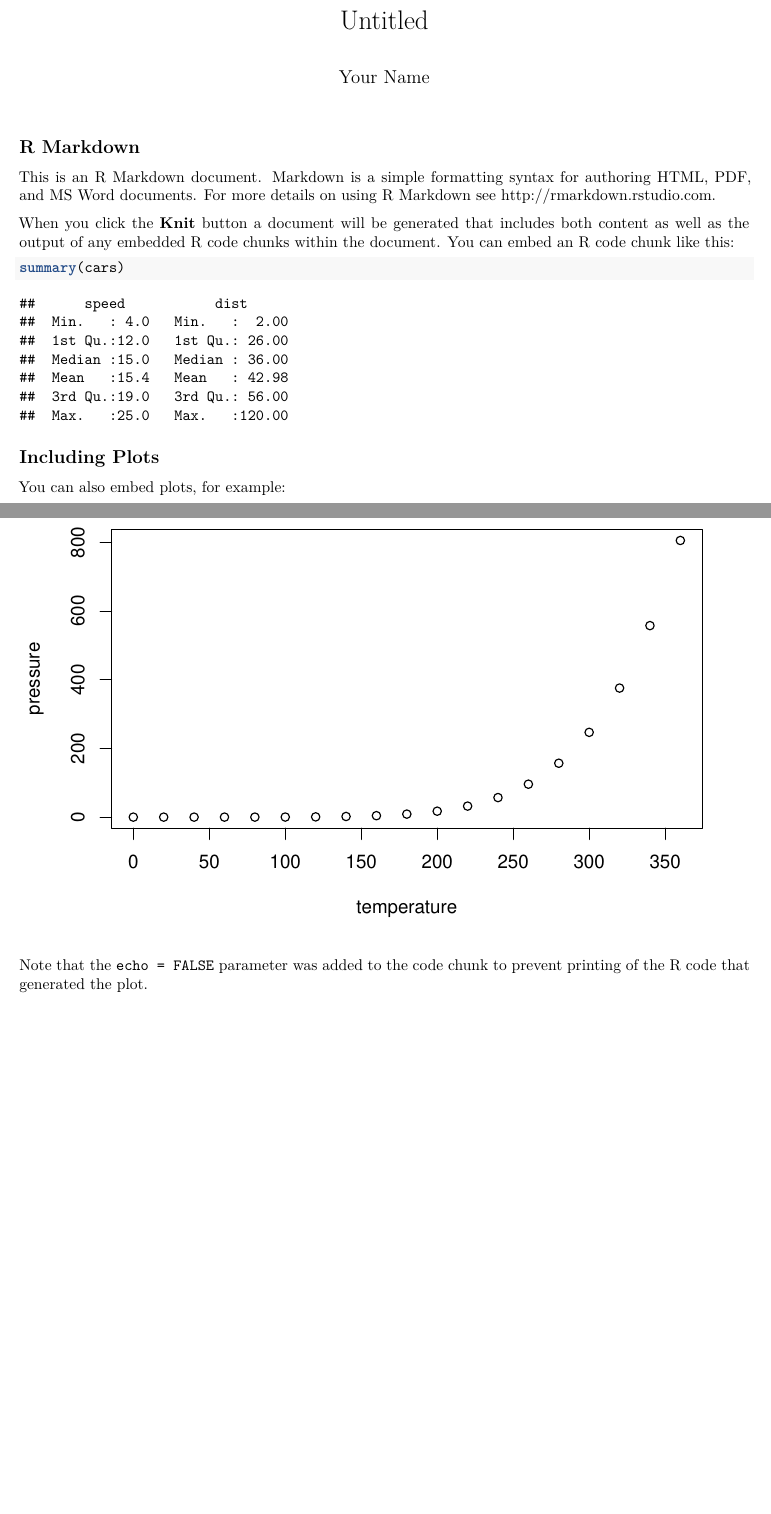
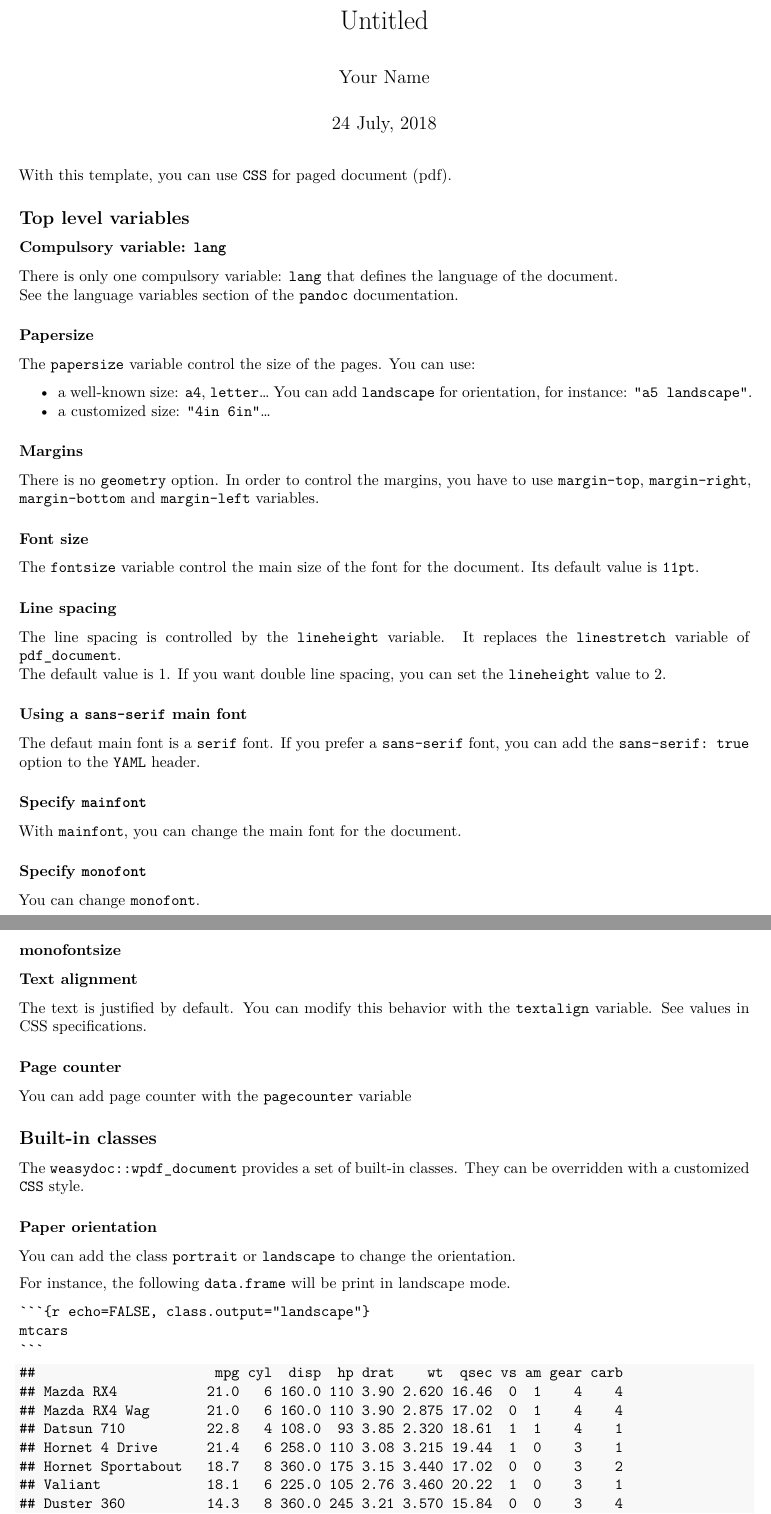
Before and after one commit to RLesur/weasydoc-demo, an R Markdown document (basic_document.Rmd): two parts of pages 1 and 2 of 2 before the commit and two parts of pages 1 and 2 of 3 after it, joined at a grey line, cut so that both start at the same text, the shorter picture padded with empty space. Rendered offline with R 4.5, knitr and Pandoc, then LaTeX, with nearby package versions; drawn as R Markdown's standard PDF in place of the format the file asks for.

Commit message:
update doc

`````diff
--- a/basic_document.Rmd
+++ b/basic_document.Rmd
@@ -1,10 +1,9 @@
 ---
 title: "Untitled"
 author: "Your Name"
-margin-left: 15%
-margin-right: 15%
-margin-top: 12%
-margin-bottom: 18%
+date: |
+  `r format(Sys.time(), '%d %B, %Y')`
+lang: en-US
 output: weasydoc::wpdf_document
 ---
 
@@ -12,22 +11,72 @@ output: weasydoc::wpdf_document
 knitr::opts_chunk$set(echo = TRUE)
 ```
 
-## R Markdown
+With this template, you can use `CSS` for paged document (pdf).
 
-This is an R Markdown document. Markdown is a simple formatting syntax for authoring HTML, PDF, and MS Word documents. For more details on using R Markdown see <http://rmarkdown.rstudio.com>.
+## Top level variables
 
-When you click the **Knit** button a document will be generated that includes both content as well as the output of any embedded R code chunks within the document. You can embed an R code chunk like this:
+### Compulsory variable: `lang`
 
-```{r cars}
-summary(cars)
+There is only one compulsory variable: `lang` that defines the language of the document.
+See the [language variables section](http://pandoc.org/MANUAL.html#language-variables) of the `pandoc` documentation.
+
+### Papersize
+
+The `papersize` variable control the size of the pages. You can use:
+
+- a well-known size: `a4`, `letter`...
+You can add `landscape` for orientation, for instance: `"a5 landscape"`.
+- a customized size: `"4in 6in"`...
+
+### Margins
+
+There is no `geometry` option. In order to control the margins, you have to use `margin-top`, `margin-right`, `margin-bottom` and `margin-left` variables.
+
+### Font size
+
+The `fontsize` variable control the main size of the font for the document. Its default value is `11pt`.
+
+### Line spacing
+
+The line spacing is controlled by the `lineheight` variable. It replaces the `linestretch` variable of `pdf_document`.
+The default value is 1. If you want double line spacing, you can set the `lineheight` value to 2.
+
+### Using a `sans-serif` main font
+
+The defaut main font is a `serif` font. If you prefer a `sans-serif` font, you can add the `sans-serif: true` option to the `YAML` header.
+
+### Specify `mainfont`
+
+With `mainfont`, you can change the main font for the document.
+
+### Specify `monofont`
+
+You can change `monofont`.
+
+### monofontsize
+
+### Text alignment
+
+The text is justified by default. You can modify this behavior with the `textalign` variable. See values in CSS specifications.
+
+### Page counter
+
+You can add page counter with the `pagecounter` variable
+
+## Built-in classes
+
+The `weasydoc::wpdf_document` provides a set of built-in classes. They can be overridden with a customized `CSS` style.
+
+### Paper orientation
+
+You can add the class `portrait` or `landscape` to change the orientation.
+
+For instance, the following `data.frame` will be print in landscape mode.
+
+    `r ''````{r echo=FALSE, class.output="landscape"}
+    mtcars
+    ```
+
+```{r echo=FALSE, class.output="landscape"}
+mtcars
 ```
-
-## Including Plots
-
-You can also embed plots, for example:
-
-```{r pressure, echo=FALSE}
-plot(pressure)
-```
-
-Note that the `echo = FALSE` parameter was added to the code chunk to prevent printing of the R code that generated the plot.
`````
Also changed, not shown: 1 other file.
